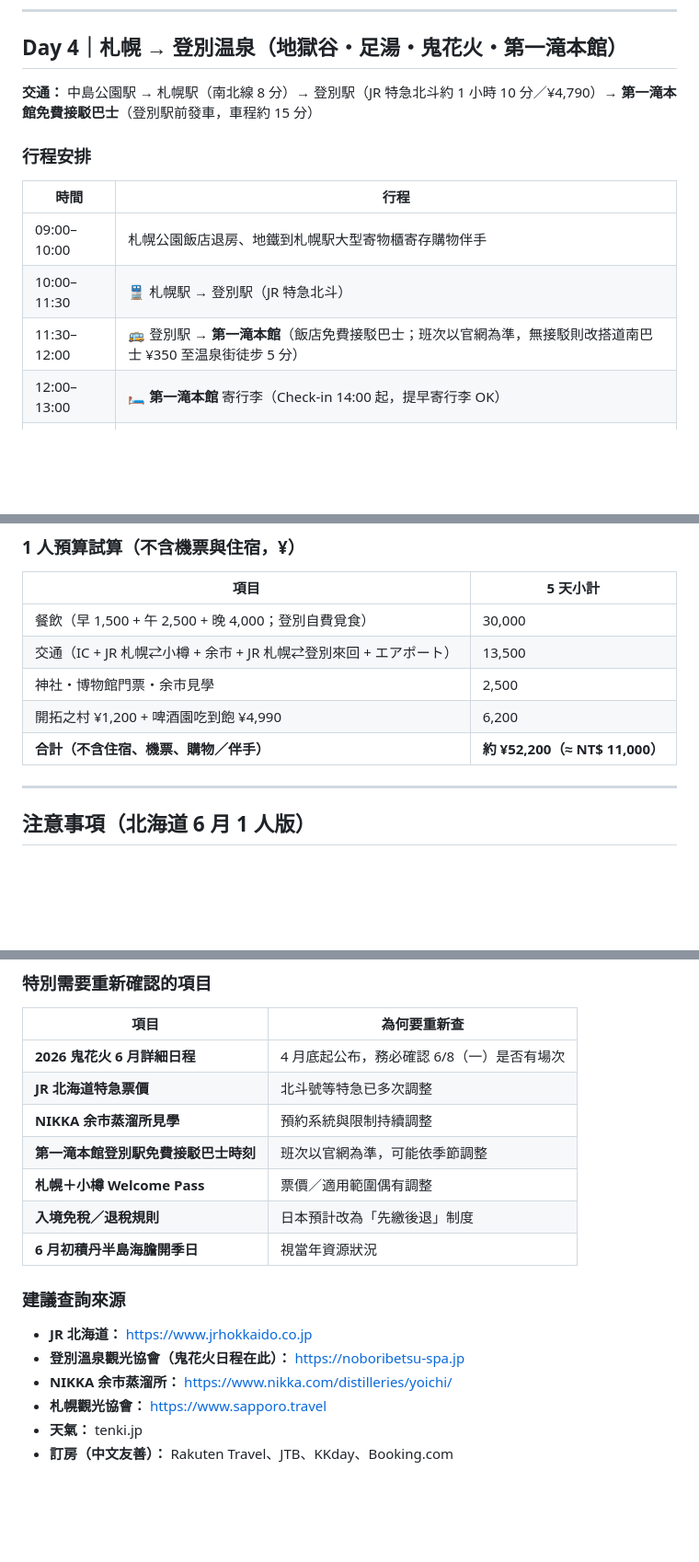
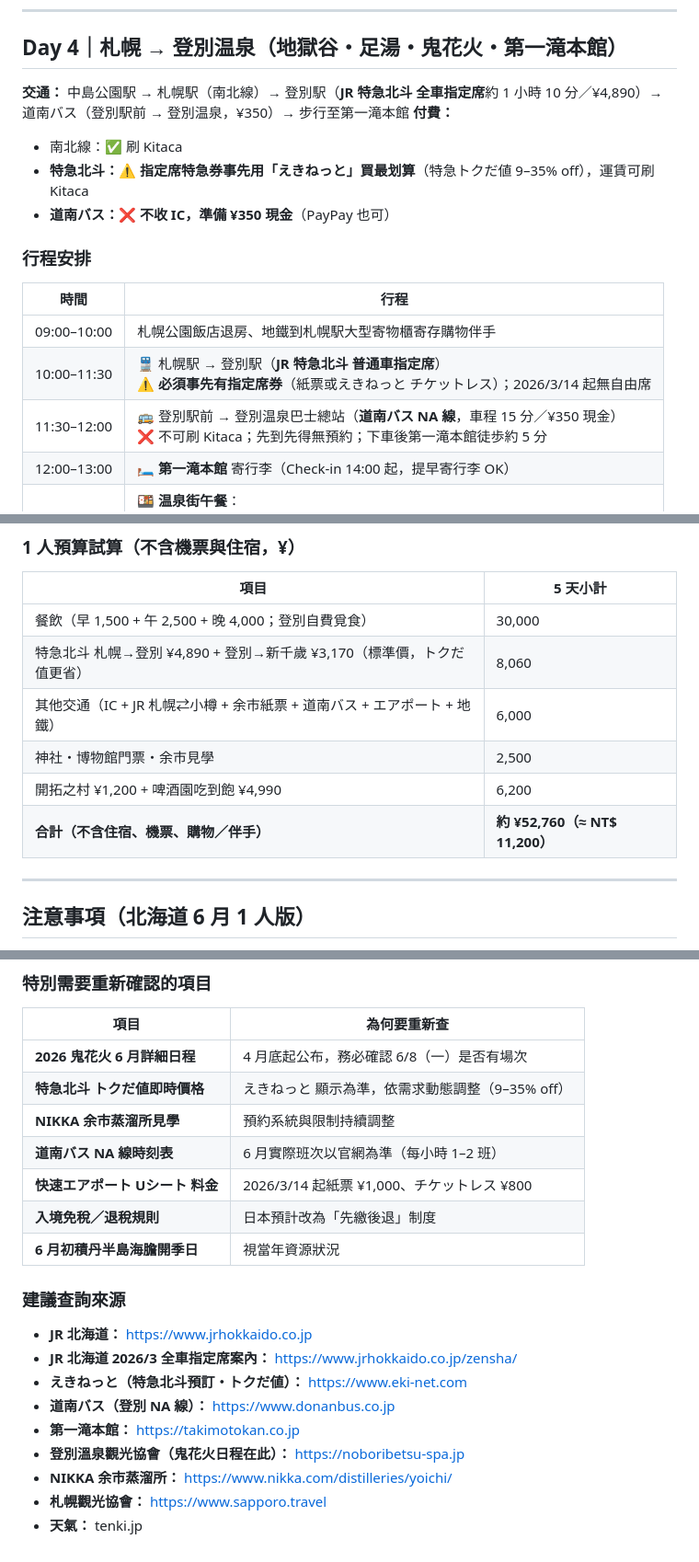
Before and after one commit to KL1234/japan_-plan, a Markdown page: japan_itinerary_june_solo.md, 3 parts joined by grey strips. Shown at 92% size. Rendered like a GitHub page; blank space fills up the shorter version.

```diff
--- a/japan_itinerary_june_solo.md
+++ b/japan_itinerary_june_solo.md
@@ -144,15 +181,19 @@
 
 ## Day 4｜札幌 → 登別温泉（地獄谷・足湯・鬼花火・第一滝本館）
 
-**交通：** 中島公園駅 → 札幌駅（南北線 8 分）→ 登別駅（JR 特急北斗約 1 小時 10 分／¥4,790）→ **第一滝本館免費接駁巴士**（登別駅前發車，車程約 15 分）
+**交通：** 中島公園駅 → 札幌駅（南北線）→ 登別駅（**JR 特急北斗 全車指定席**約 1 小時 10 分／¥4,890）→ 道南バス（登別駅前 → 登別温泉，¥350）→ 步行至第一滝本館
+**付費：**
+- 南北線：✅ 刷 Kitaca
+- **特急北斗：⚠️ 指定席特急券事先用「えきねっと」買最划算**（特急トクだ値 9–35% off），運賃可刷 Kitaca
+- **道南バス：❌ 不收 IC，準備 ¥350 現金**（PayPay 也可）
 
 ### 行程安排
 
 | 時間 | 行程 |
 |------|------|
 | 09:00–10:00 | 札幌公園飯店退房、地鐵到札幌駅大型寄物櫃寄存購物伴手 |
-| 10:00–11:30 | 🚆 札幌駅 → 登別駅（JR 特急北斗） |
-| 11:30–12:00 | 🚌 登別駅 → **第一滝本館**（飯店免費接駁巴士；班次以官網為準，無接駁則改搭道南巴士 ¥350 至温泉街徒步 5 分） |
+| 10:00–11:30 | 🚆 札幌駅 → 登別駅（**JR 特急北斗 普通車指定席**）<br>⚠️ **必須事先有指定席券**（紙票或えきねっと チケットレス）；2026/3/14 起無自由席 |
+| 11:30–12:00 | 🚌 登別駅前 → 登別温泉巴士總站（**道南バス NA 線**，車程 15 分／¥350 現金）<br>❌ 不可刷 Kitaca；先到先得無預約；下車後第一滝本館徒歩約 5 分 |
 | 12:00–13:00 | 🛏️ **第一滝本館** 寄行李（Check-in 14:00 起，提早寄行李 OK） |
 | 13:00–14:30 | 🍱 **温泉街午餐**：<br>・**味の大王 元祖カレーラーメン**（登別名物咖哩拉麵）<br>・**お食事処 藤**（登別牛排丼、活毛蟹蓋飯） |
 | 14:30–17:30 | ♨️ **登別地獄谷＋大湯沼＋大湯沼川天然足湯**（步道一圈約 90 分鐘）<br>・地獄谷：直徑 450m 火山口、硫磺煙＋湧泉<br>・大湯沼川天然足湯：**免費**，自帶毛巾<br>・展望台：天氣好可遠眺洞爺湖 |
@@ -220,10 +265,11 @@
 | 項目 | 5 天小計 |
 |------|---------|
 | 餐飲（早 1,500 + 午 2,500 + 晚 4,000；登別自費覓食） | 30,000 |
-| 交通（IC + JR 札幌⇄小樽 + 余市 + JR 札幌⇄登別來回 + エアポート） | 13,500 |
+| 特急北斗 札幌→登別 ¥4,890 + 登別→新千歲 ¥3,170（標準價，トクだ值更省） | 8,060 |
+| 其他交通（IC + JR 札幌⇄小樽 + 余市紙票 + 道南バス + エアポート + 地鐵） | 6,000 |
 | 神社・博物館門票・余市見學 | 2,500 |
 | 開拓之村 ¥1,200 + 啤酒園吃到飽 ¥4,990 | 6,200 |
-| **合計（不含住宿、機票、購物／伴手）** | **約 ¥52,200（≈ NT$ 11,000）** |
+| **合計（不含住宿、機票、購物／伴手）** | **約 ¥52,760（≈ NT$ 11,200）** |
 
 ---
 
@@ -253,18 +301,21 @@
 | 項目 | 為何要重新查 |
 |------|-------------|
 | **2026 鬼花火 6 月詳細日程** | 4 月底起公布，務必確認 6/8（一）是否有場次 |
-| **JR 北海道特急票價** | 北斗號等特急已多次調整 |
+| **特急北斗 トクだ値即時價格** | えきねっと 顯示為準，依需求動態調整（9–35% off） |
 | **NIKKA 余市蒸溜所見學** | 預約系統與限制持續調整 |
-| **第一滝本館登別駅免費接駁巴士時刻** | 班次以官網為準，可能依季節調整 |
-| **札幌＋小樽 Welcome Pass** | 票價／適用範圍偶有調整 |
+| **道南バス NA 線時刻表** | 6 月實際班次以官網為準（每小時 1–2 班） |
+| **快速エアポート Uシート 料金** | 2026/3/14 起紙票 ¥1,000、チケットレス ¥800 |
 | **入境免稅／退稅規則** | 日本預計改為「先繳後退」制度 |
 | **6 月初積丹半島海膽開季日** | 視當年資源狀況 |
 
 ### 建議查詢來源
 
 - **JR 北海道：** https://www.jrhokkaido.co.jp
+- **JR 北海道 2026/3 全車指定席案內：** https://www.jrhokkaido.co.jp/zensha/
+- **えきねっと（特急北斗預訂・トクだ値）：** https://www.eki-net.com
+- **道南バス（登別 NA 線）：** https://www.donanbus.co.jp
+- **第一滝本館：** https://takimotokan.co.jp
 - **登別溫泉觀光協會（鬼花火日程在此）：** https://noboribetsu-spa.jp
 - **NIKKA 余市蒸溜所：** https://www.nikka.com/distilleries/yoichi/
 - **札幌觀光協會：** https://www.sapporo.travel
 - **天氣：** tenki.jp
-- **訂房（中文友善）：** Rakuten Travel、JTB、KKday、Booking.com
```
Also changed, not shown: other parts of japan_itinerary_june_solo.md (+58 -15 lines).
